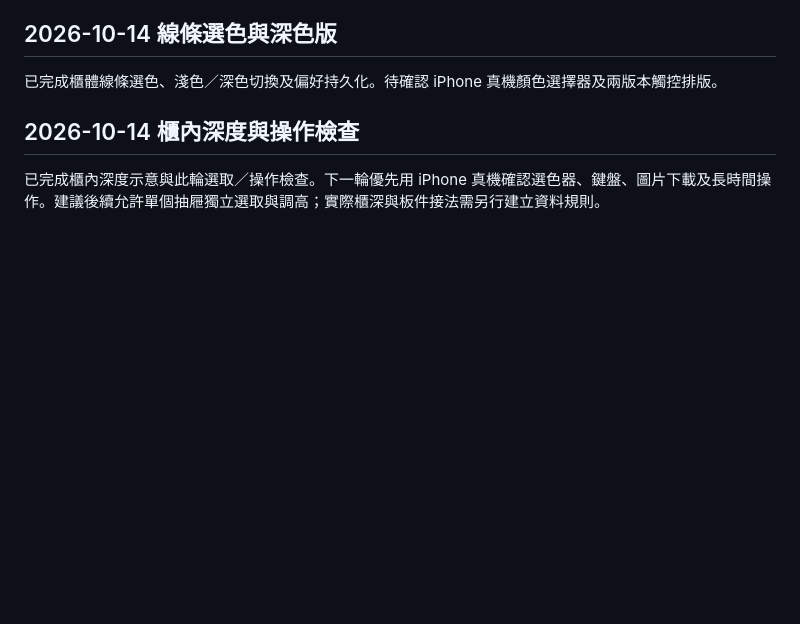
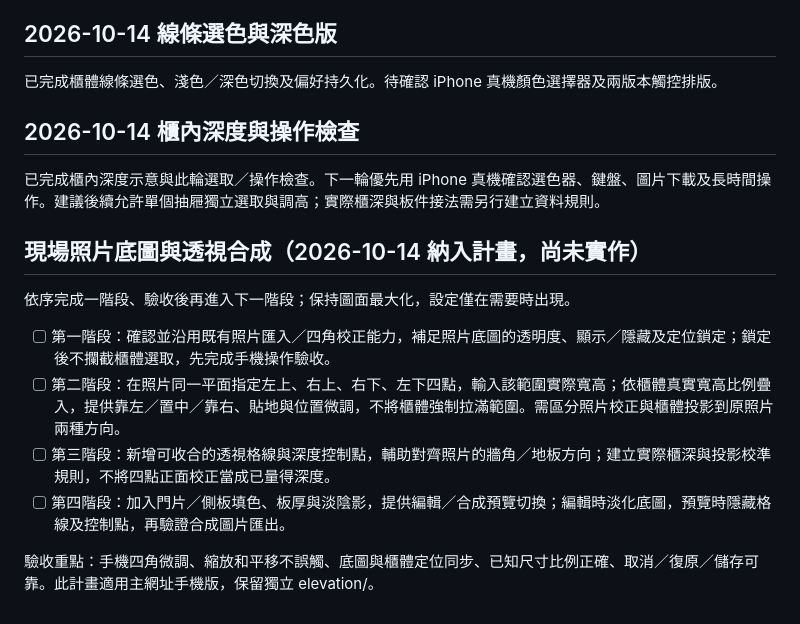
Before and after one commit to heaven2935-code/sanchuan-cabinet-drawing, a Markdown page: TODO.md, the part around the change. GitHub-like rendering; blank space fills up the shorter version.

Commit message:
docs: 納入照片底圖與四點透視合成分階段計畫

```diff
--- a/TODO.md
+++ b/TODO.md
@@ -62,3 +62,15 @@
 ## 2026-10-14 櫃內深度與操作檢查
 
 已完成櫃內深度示意與此輪選取／操作檢查。下一輪優先用 iPhone 真機確認選色器、鍵盤、圖片下載及長時間操作。建議後續允許單個抽屜獨立選取與調高；實際櫃深與板件接法需另行建立資料規則。
+
+
+## 現場照片底圖與透視合成（2026-10-14 納入計畫，尚未實作）
+
+依序完成一階段、驗收後再進入下一階段；保持圖面最大化，設定僅在需要時出現。
+
+- [ ] 第一階段：確認並沿用既有照片匯入／四角校正能力，補足照片底圖的透明度、顯示／隱藏及定位鎖定；鎖定後不攔截櫃體選取，先完成手機操作驗收。
+- [ ] 第二階段：在照片同一平面指定左上、右上、右下、左下四點，輸入該範圍實際寬高；依櫃體真實寬高比例疊入，提供靠左／置中／靠右、貼地與位置微調，不將櫃體強制拉滿範圍。需區分照片校正與櫃體投影到原照片兩種方向。
+- [ ] 第三階段：新增可收合的透視格線與深度控制點，輔助對齊照片的牆角／地板方向；建立實際櫃深與投影校準規則，不將四點正面校正當成已量得深度。
+- [ ] 第四階段：加入門片／側板填色、板厚與淡陰影，提供編輯／合成預覽切換；編輯時淡化底圖，預覽時隱藏格線及控制點，再驗證合成圖片匯出。
+
+驗收重點：手機四角微調、縮放和平移不誤觸、底圖與櫃體定位同步、已知尺寸比例正確、取消／復原／儲存可靠。此計畫適用主網址手機版，保留獨立 elevation/。
```
